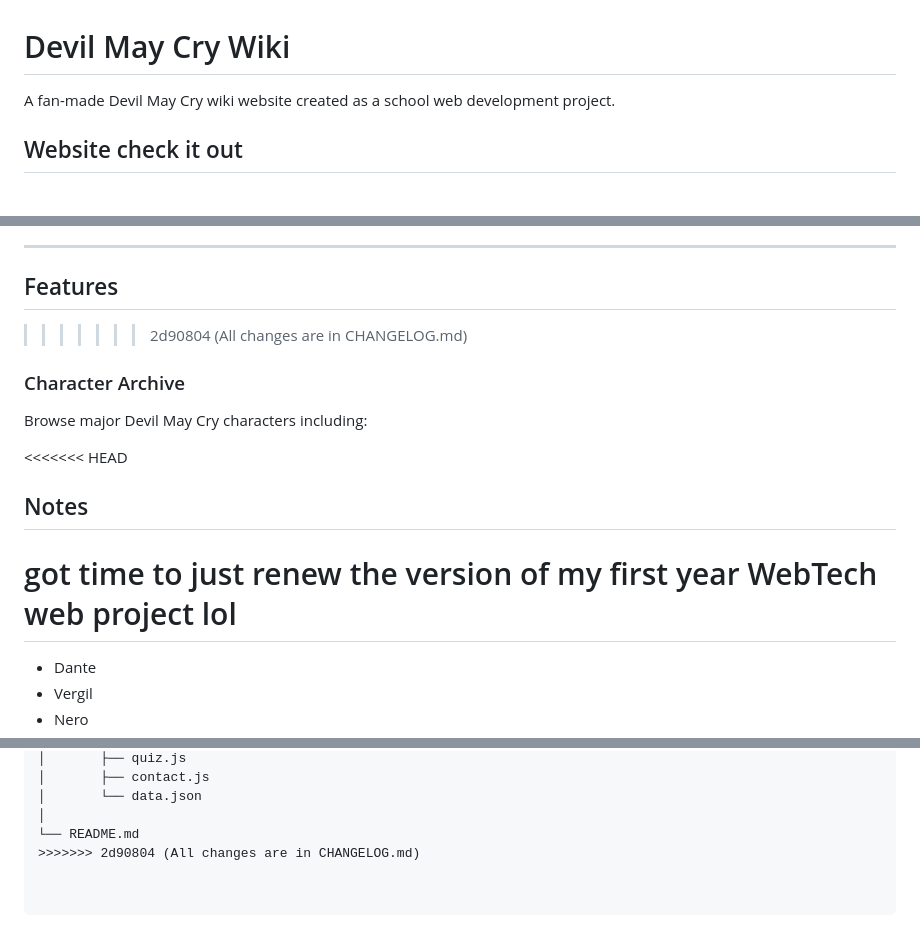
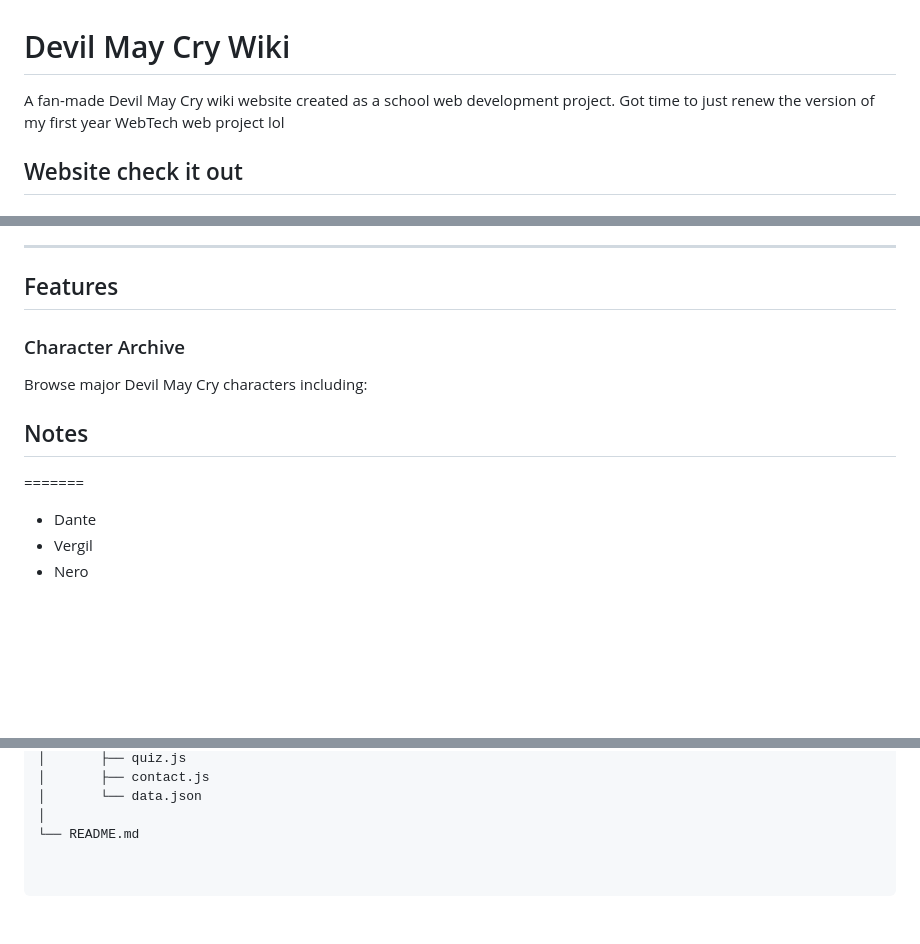
Before and after one commit to Veerm541/DMCWIKIVersion2, a Markdown page: README.md, 3 parts joined by grey strips. GitHub-like rendering; blank space fills up the shorter version.

```diff
--- a/README.md
+++ b/README.md
@@ -1,6 +1,7 @@
 # Devil May Cry Wiki
 
 A fan-made Devil May Cry wiki website created as a school web development project.
+Got time to just renew the version of my first year WebTech web project lol
 
 
 ## Website check it out
@@ -13,15 +14,14 @@ The website focuses on the characters, lore, games, and style of the Devil May C
 ---
 
 ## Features
->>>>>>> 2d90804 (All changes are in CHANGELOG.md)
+
 
 ### Character Archive
 
 Browse major Devil May Cry characters including:
 
-<<<<<<< HEAD
+
 ## Notes
-got time to just renew the version of my first year WebTech web project lol
 =======
 - Dante
 - Vergil
@@ -209,4 +209,3 @@ Devil-May-Cry-Wiki/
 │       └── data.json
 │
 └── README.md
->>>>>>> 2d90804 (All changes are in CHANGELOG.md)
```
